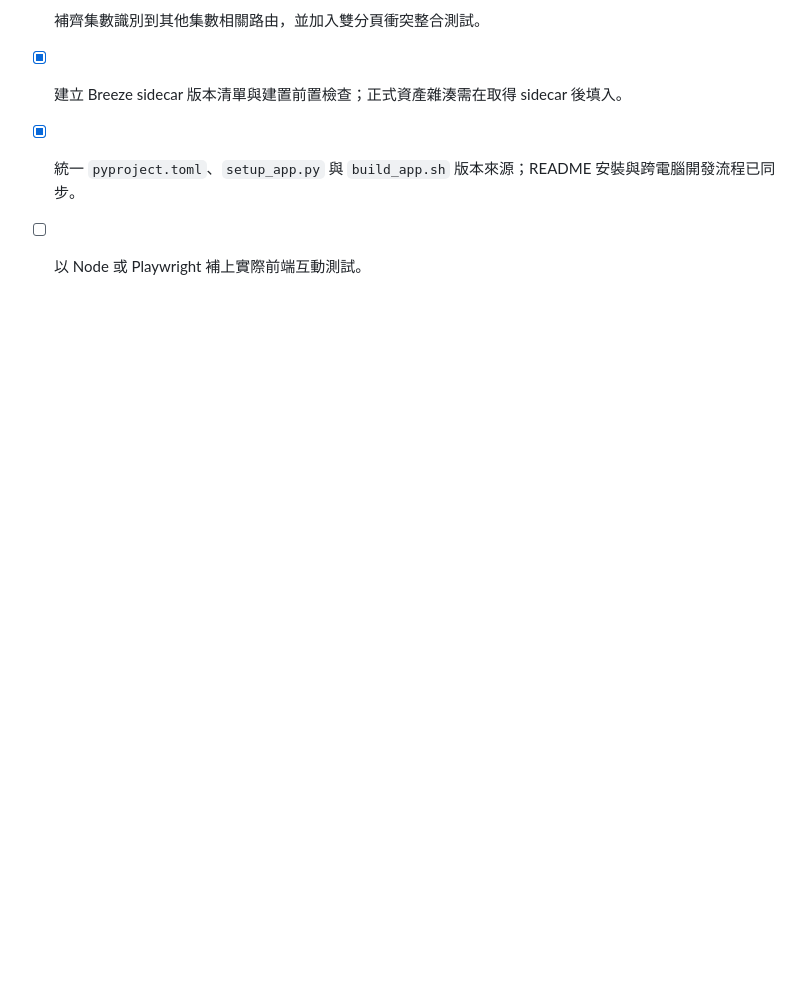
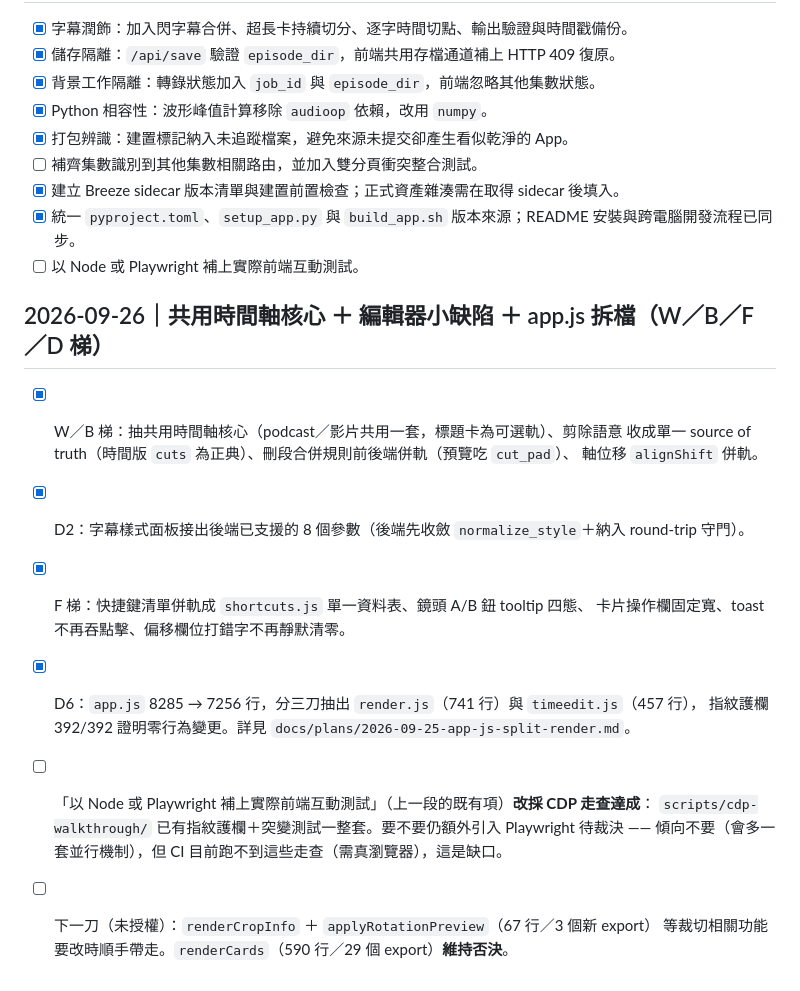
Before and after one commit to Liiiiwei/podcast-toolkit, a Markdown page: TODO.md, the part around the change. GitHub-like rendering; blank space fills up the shorter version.

```diff
--- a/TODO.md
+++ b/TODO.md
@@ -298,3 +298,19 @@
 - [x] 建立 Breeze sidecar 版本清單與建置前置檢查；正式資產雜湊需在取得 sidecar 後填入。
 - [x] 統一 `pyproject.toml`、`setup_app.py` 與 `build_app.sh` 版本來源；README 安裝與跨電腦開發流程已同步。
 - [ ] 以 Node 或 Playwright 補上實際前端互動測試。
+
+## 2026-09-26｜共用時間軸核心 ＋ 編輯器小缺陷 ＋ app.js 拆檔（W／B／F／D 梯）
+
+- [x] W／B 梯：抽共用時間軸核心（podcast／影片共用一套，標題卡為可選軌）、剪除語意
+  收成單一 source of truth（時間版 `cuts` 為正典）、刪段合併規則前後端併軌（預覽吃 `cut_pad`）、
+  軸位移 `alignShift` 併軌。
+- [x] D2：字幕樣式面板接出後端已支援的 8 個參數（後端先收斂 `normalize_style`＋納入 round-trip 守門）。
+- [x] F 梯：快捷鍵清單併軌成 `shortcuts.js` 單一資料表、鏡頭 A/B 鈕 tooltip 四態、
+  卡片操作欄固定寬、toast 不再吞點擊、偏移欄位打錯字不再靜默清零。
+- [x] D6：`app.js` 8285 → 7256 行，分三刀抽出 `render.js`（741 行）與 `timeedit.js`（457 行），
+  指紋護欄 392/392 證明零行為變更。詳見 `docs/plans/2026-09-25-app-js-split-render.md`。
+- [ ] 「以 Node 或 Playwright 補上實際前端互動測試」（上一段的既有項）**改採 CDP 走查達成**：
+  `scripts/cdp-walkthrough/` 已有指紋護欄＋突變測試一整套。要不要仍額外引入 Playwright
+  待裁決 —— 傾向不要（會多一套並行機制），但 CI 目前跑不到這些走查（需真瀏覽器），這是缺口。
+- [ ] 下一刀（未授權）：`renderCropInfo` ＋ `applyRotationPreview`（67 行／3 個新 export）
+  等裁切相關功能要改時順手帶走。`renderCards`（590 行／29 個 export）**維持否決**。
```
Also changed, not shown: docs/plans/2026-09-14-render-editor-backlog.md (+21 -0 lines).
